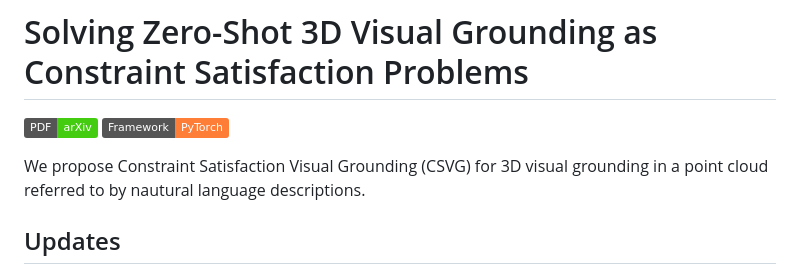
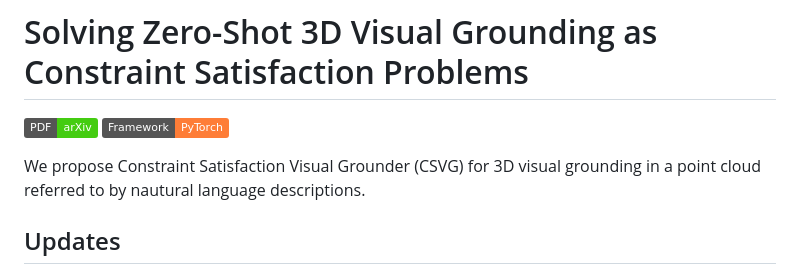
Before and after one commit to sunsleaf/CSVG, a Markdown page: readme.md, the part around the change. Drawn GitHub-style; badges without logos.

```diff
--- a/readme.md
+++ b/readme.md
@@ -7,7 +7,7 @@
     <img src="https://img.shields.io/badge/Framework-PyTorch-orange" /></a>
 </p>
 
-We propose Constraint Satisfaction Visual Grounding (CSVG) for 3D visual grounding in a point cloud referred to by nautural language descriptions.
+We propose Constraint Satisfaction Visual Grounder (CSVG) for 3D visual grounding in a point cloud referred to by nautural language descriptions.
 
 
 ## Updates
```
